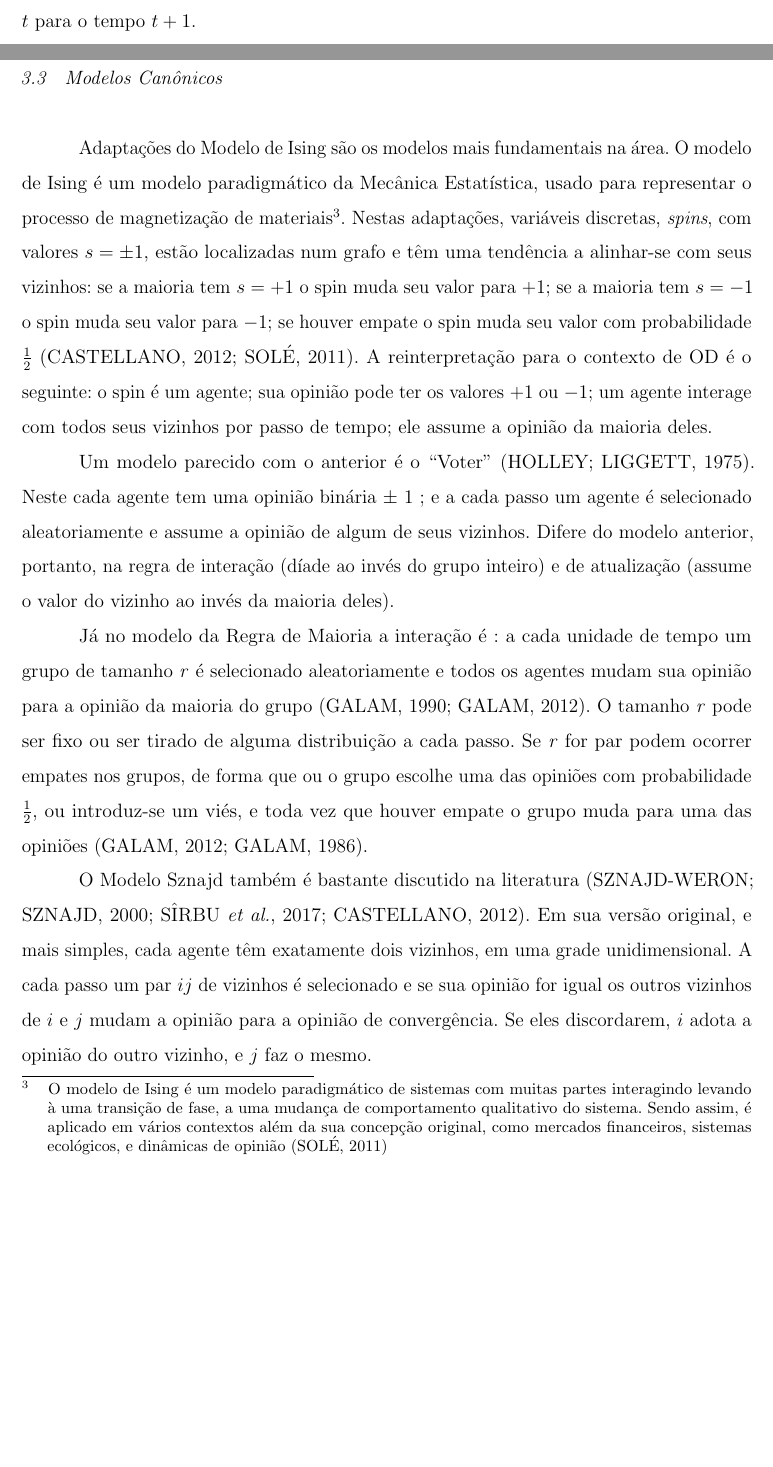
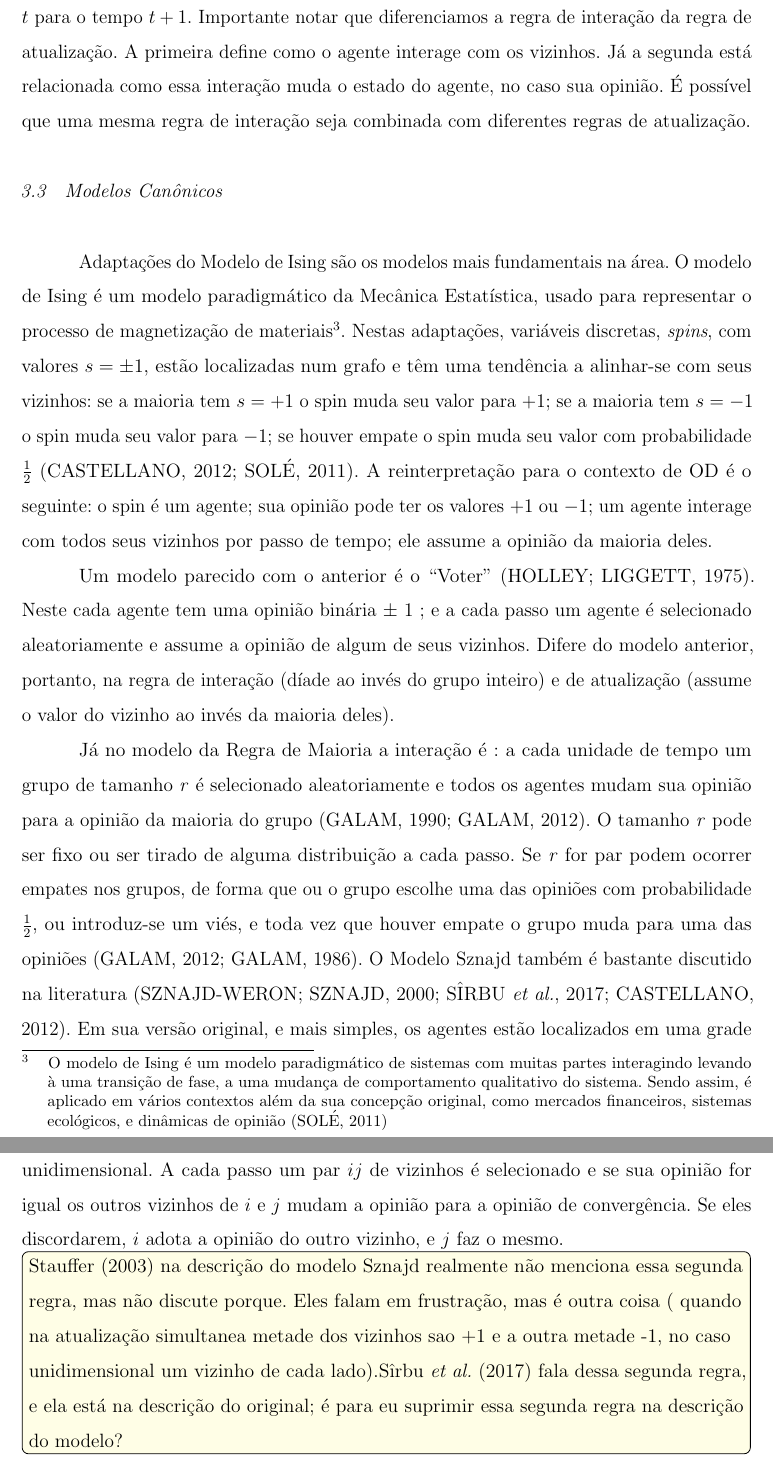
Before and after one commit to marcelovmaciel/Projeto, a LaTeX thesis (meu-trabalho/dissertação/master.tex, which reads meu-trabalho/dissertação/chap2.tex): two parts of pages 28 and 29 of 69 before the commit and two parts of pages 29 and 30 of 69 after it, joined at a grey line, cut at the place of the change, the shorter picture padded with empty space. Compiled offline with pdfLaTeX.

Commit message:
wait for his response on the sznajd matter

```diff
--- a/meu-trabalho/dissertação/chap2.tex
+++ b/meu-trabalho/dissertação/chap2.tex
@@ -124 +120,0 @@ propriedades típicas:
-  a opinião do agente \(i\) muda do tempo \(t\) para o tempo \(t+1\).
@@ -126,3 +125,9 @@ propriedades típicas:
+  agente \(i\) muda do tempo \(t\) para o tempo \(t+1\). Importante notar que
+  diferenciamos a regra de interação da regra de atualização. A primeira define
+  como o agente interage com os vizinhos. Já a segunda está relacionada como
+  essa interação muda o estado do agente, no caso sua opinião. É possível que
+  uma mesma regra de interação seja combinada com diferentes regras de
+  atualização.
 
 
   \section{Modelos Canônicos}
@@ -152,24 +157,31 @@ propriedades típicas:
   deles).
 
 
-  Já no modelo da Regra de Maioria a interação é : a cada
-  unidade de tempo um grupo
-  de tamanho \textit{r} é selecionado aleatoriamente e todos os agentes mudam
-  sua opinião para a opinião da maioria do grupo
+  Já no modelo da Regra de Maioria a interação é : a cada unidade de tempo um
+  grupo de tamanho \textit{r} é selecionado aleatoriamente e todos os agentes
+  mudam sua opinião para a opinião da maioria do grupo
   \cite{galam1990social,galam2012sociophysics}. O tamanho \textit{r} pode ser
   fixo ou ser tirado de alguma distribuição a cada passo. Se \textit{r} for par
   podem ocorrer empates nos grupos, de forma que ou o grupo escolhe uma das
   opiniões com probabilidade \(\frac{1}{2}\), ou introduz-se um viés, e toda vez
   que houver empate o grupo muda para uma das opiniões
-  \cite{galam2012sociophysics, galam1986majority}.
+  \cite{galam2012sociophysics, galam1986majority}. O Modelo Sznajd também é
+  bastante discutido na literatura \cite{sznajd2000opinion,
+    sirbu2017opinion,castellano2012social}. Em sua versão original, e mais
+  simples, os agentes estão localizados em uma grade unidimensional. A cada
+  passo um par $ij$ de vizinhos é selecionado e se sua opinião for igual os
+  outros vizinhos de \(i\) e \(j\) mudam a opinião para a opinião de
+  convergência. Se eles discordarem, \(i\) adota a opinião do outro vizinho, e
+  \(j\) faz o mesmo.
 
-  O Modelo Sznajd também é bastante discutido na literatura
-  \cite{sznajd2000opinion, sirbu2017opinion,castellano2012social}. Em sua versão
-  original, e mais simples, cada agente têm exatamente dois vizinhos, em uma
-  grade unidimensional. A cada passo um par $ij$ de vizinhos é selecionado e se
-  sua opinião for igual os outros vizinhos de \(i\) e \(j\) mudam a opinião para
-  a opinião de convergência. Se eles discordarem, \(i\) adota a opinião do outro
-  vizinho, e \(j\) faz o mesmo.
+  \todo[inline,color=yellow!10]{\citeonline{stauffer2003convince} na descrição
+    do modelo Sznajd realmente não menciona essa segunda regra, mas não discute
+    porque. Eles falam em frustração, mas é outra coisa ( quando na atualização
+    simultanea metade dos vizinhos sao +1 e a outra metade -1, no caso
+    unidimensional um vizinho de cada lado).\citeonline{sirbu2017opinion} fala
+    dessa segunda regra, e ela está na descrição do original; é para eu suprimir
+  essa segunda regra na descrição do modelo?}
+
 
   Todos os modelos até agora representaram opiniões como uma variável que pode
   tomar valores binários. Além disso a regra de atualização dos modelos
```
Also changed, not shown: meu-trabalho/dissertação/master-bib.bib (+13 -15 lines), meu-trabalho/dissertação/chap2.tex (41 more changed lines).
